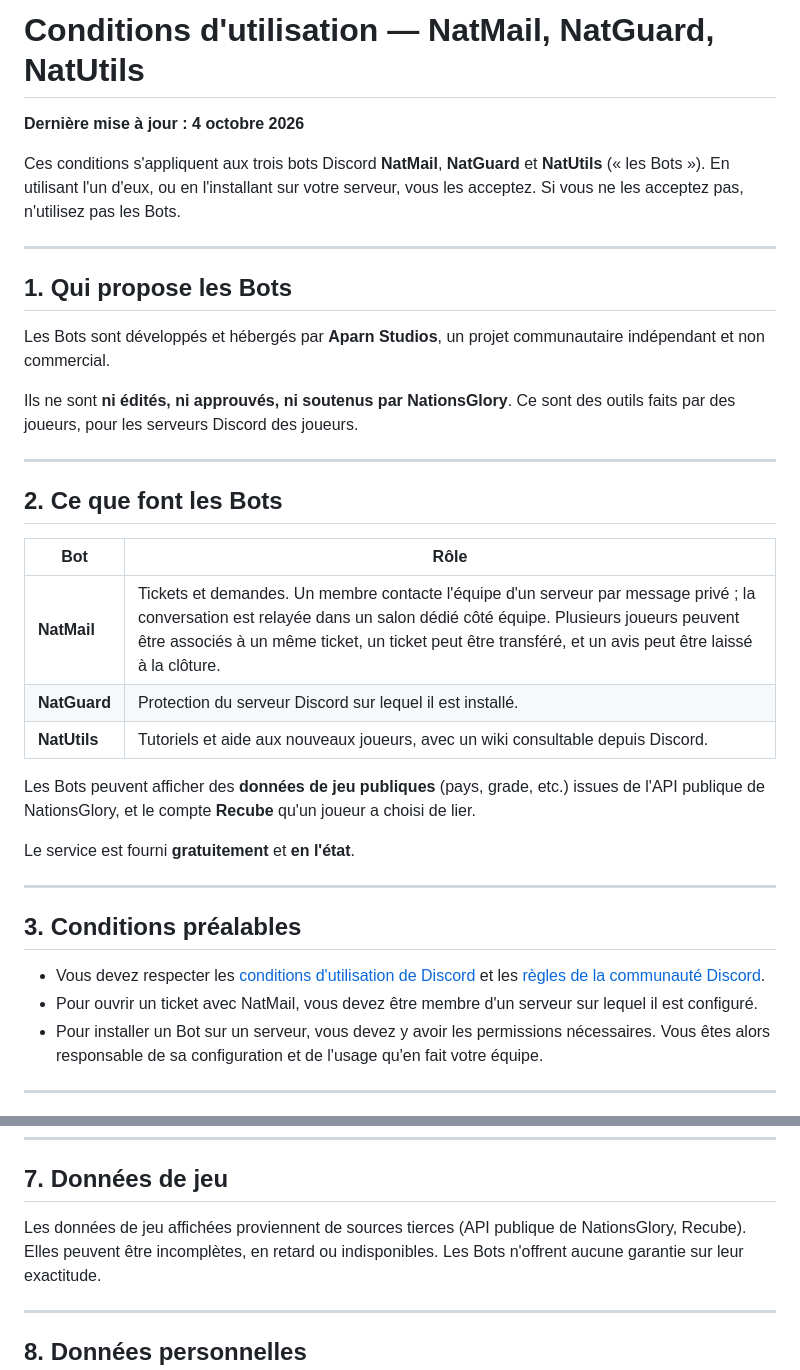
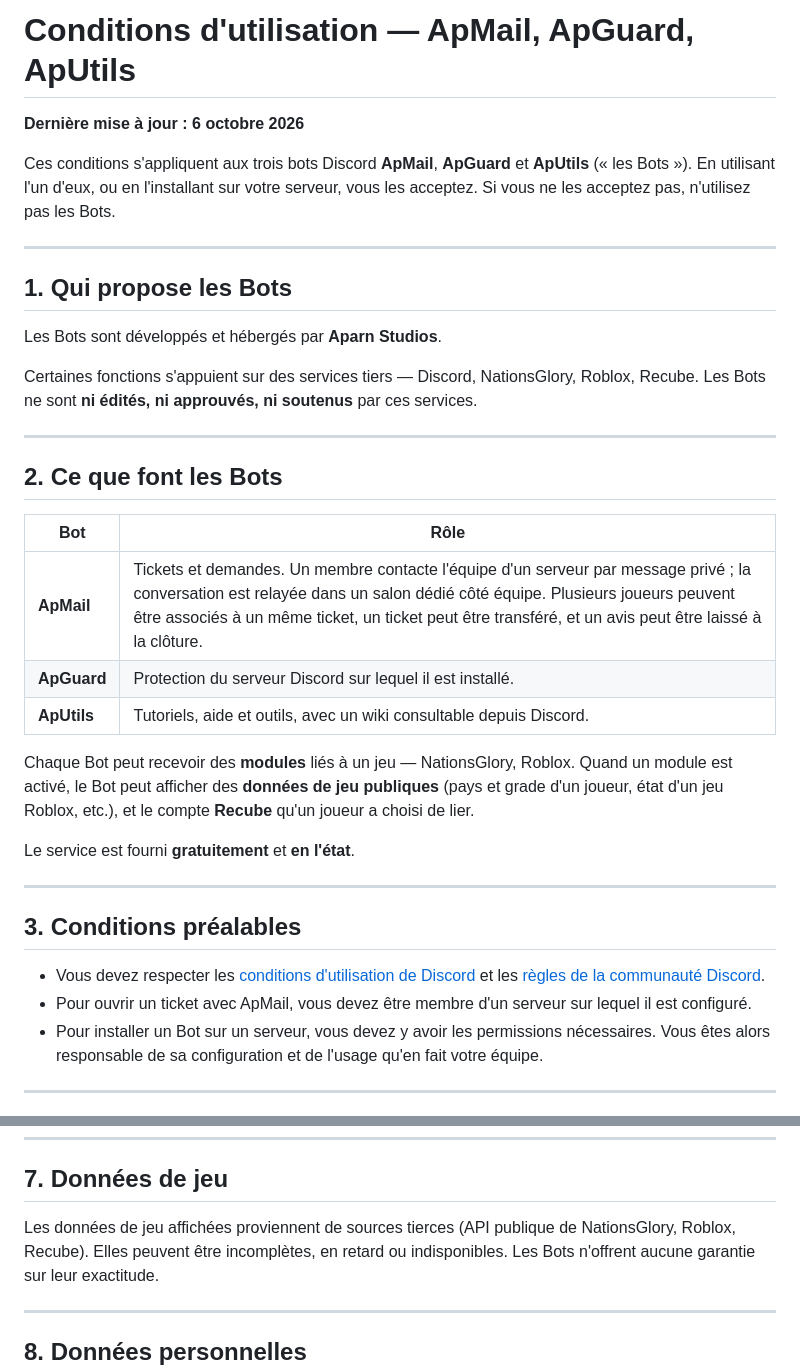
Before and after one commit to Eoozix/aparnstudios, a Markdown page: terms-of-service.md, 2 parts joined by grey strips. GitHub-like rendering.

```diff
--- a/terms-of-service.md
+++ b/terms-of-service.md
@@ -1,20 +1,20 @@
-# Conditions d'utilisation — NatMail, NatGuard, NatUtils
+# Conditions d'utilisation — ApMail, ApGuard, ApUtils
 
-**Dernière mise à jour : 4 octobre 2026**
+**Dernière mise à jour : 6 octobre 2026**
 
-Ces conditions s'appliquent aux trois bots Discord **NatMail**, **NatGuard** et
-**NatUtils** (« les Bots »). En utilisant l'un d'eux, ou en l'installant sur votre
+Ces conditions s'appliquent aux trois bots Discord **ApMail**, **ApGuard** et
+**ApUtils** (« les Bots »). En utilisant l'un d'eux, ou en l'installant sur votre
 serveur, vous les acceptez. Si vous ne les acceptez pas, n'utilisez pas les Bots.
 
 ---
 
 ## 1. Qui propose les Bots
 
-Les Bots sont développés et hébergés par **Aparn Studios**, un projet
-communautaire indépendant et non commercial.
+Les Bots sont développés et hébergés par **Aparn Studios**.
 
-Ils ne sont **ni édités, ni approuvés, ni soutenus par NationsGlory**. Ce sont
-des outils faits par des joueurs, pour les serveurs Discord des joueurs.
+Certaines fonctions s'appuient sur des services tiers — Discord, NationsGlory,
+Roblox, Recube. Les Bots ne sont **ni édités, ni approuvés, ni soutenus** par
+ces services.
 
 ---
 
@@ -22,13 +22,14 @@ des outils faits par des joueurs, pour les serveurs Discord des joueurs.
 
 | Bot | Rôle |
 |---|---|
-| **NatMail** | Tickets et demandes. Un membre contacte l'équipe d'un serveur par message privé ; la conversation est relayée dans un salon dédié côté équipe. Plusieurs joueurs peuvent être associés à un même ticket, un ticket peut être transféré, et un avis peut être laissé à la clôture. |
-| **NatGuard** | Protection du serveur Discord sur lequel il est installé. |
-| **NatUtils** | Tutoriels et aide aux nouveaux joueurs, avec un wiki consultable depuis Discord. |
+| **ApMail** | Tickets et demandes. Un membre contacte l'équipe d'un serveur par message privé ; la conversation est relayée dans un salon dédié côté équipe. Plusieurs joueurs peuvent être associés à un même ticket, un ticket peut être transféré, et un avis peut être laissé à la clôture. |
+| **ApGuard** | Protection du serveur Discord sur lequel il est installé. |
+| **ApUtils** | Tutoriels, aide et outils, avec un wiki consultable depuis Discord. |
 
-Les Bots peuvent afficher des **données de jeu publiques** (pays, grade, etc.)
-issues de l'API publique de NationsGlory, et le compte **Recube** qu'un joueur a
-choisi de lier.
+Chaque Bot peut recevoir des **modules** liés à un jeu — NationsGlory, Roblox.
+Quand un module est activé, le Bot peut afficher des **données de jeu publiques**
+(pays et grade d'un joueur, état d'un jeu Roblox, etc.), et le compte **Recube**
+qu'un joueur a choisi de lier.
 
 Le service est fourni **gratuitement** et **en l'état**.
 
@@ -39,7 +40,7 @@ Le service est fourni **gratuitement** et **en l'état**.
 - Vous devez respecter les
   [conditions d'utilisation de Discord](https://discord.com/terms) et les
   [règles de la communauté Discord](https://discord.com/guidelines).
-- Pour ouvrir un ticket avec NatMail, vous devez être membre d'un serveur sur
+- Pour ouvrir un ticket avec ApMail, vous devez être membre d'un serveur sur
   lequel il est configuré.
 - Pour installer un Bot sur un serveur, vous devez y avoir les permissions
   nécessaires. Vous êtes alors responsable de sa configuration et de l'usage
@@ -96,7 +97,8 @@ l'intermédiaire des Bots.
 ## 7. Données de jeu
 
 Les données de jeu affichées proviennent de sources tierces (API publique de
-NationsGlory, Recube). Elles peuvent être incomplètes, en retard ou indisponibles.
+NationsGlory, Roblox, Recube). Elles peuvent être incomplètes, en retard ou
+indisponibles.
 Les Bots n'offrent aucune garantie sur leur exactitude.
 
 ---
```
Also changed, not shown: privacy-policy.md (+25 -20 lines).
